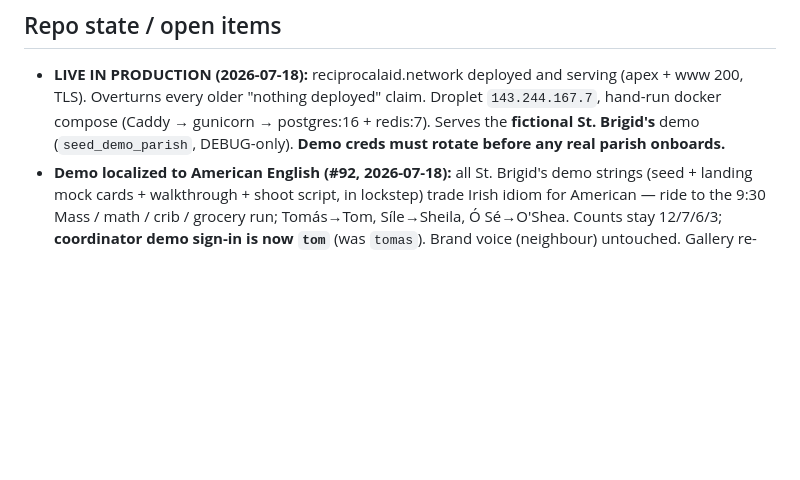
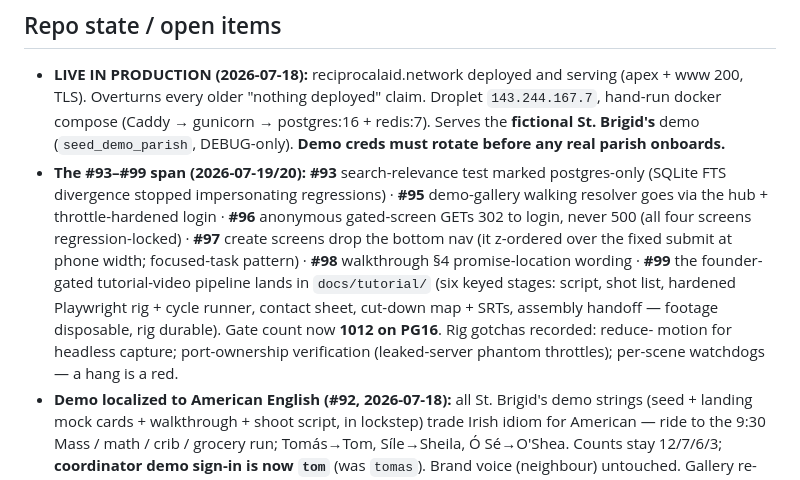
Before and after one commit to p949w6cqh2-boop/umi-exchange, a Markdown page: STATE.md, the part around the change. GitHub-like rendering; blank space fills up the shorter version.

Commit message:
docs: STATE.md — record the #93–#99 span; gate now 1012
Co-Authored-By: Claude Fable 5 <noreply@anthropic.com>
Claude-Session: https://claude.ai/code/session_015H8jdri6s5drPqeDrdDMfG

```diff
--- a/STATE.md
+++ b/STATE.md
@@ -116,6 +116,17 @@ Do not assume/reintroduce: Stripe billing, Twilio SMS, Chart.js dashboards, blog
   Overturns every older "nothing deployed" claim. Droplet `143.244.167.7`, hand-run docker compose
   (Caddy → gunicorn → postgres:16 + redis:7). Serves the **fictional St. Brigid's** demo
   (`seed_demo_parish`, DEBUG-only). **Demo creds must rotate before any real parish onboards.**
+- **The #93–#99 span (2026-07-19/20):** **#93** search-relevance test marked postgres-only
+  (SQLite FTS divergence stopped impersonating regressions) · **#95** demo-gallery walking
+  resolver goes via the hub + throttle-hardened login · **#96** anonymous gated-screen GETs
+  302 to login, never 500 (all four screens regression-locked) · **#97** create screens drop
+  the bottom nav (it z-ordered over the fixed submit at phone width; focused-task pattern) ·
+  **#98** walkthrough §4 promise-location wording · **#99** the founder-gated tutorial-video
+  pipeline lands in `docs/tutorial/` (six keyed stages: script, shot list, hardened Playwright
+  rig + cycle runner, contact sheet, cut-down map + SRTs, assembly handoff — footage
+  disposable, rig durable). Gate count now **1012 on PG16**. Rig gotchas recorded: reduce-
+  motion for headless capture; port-ownership verification (leaked-server phantom throttles);
+  per-scene watchdogs — a hang is a red.
 - **Demo localized to American English (#92, 2026-07-18):** all St. Brigid's demo strings (seed +
   landing mock cards + walkthrough + shoot script, in lockstep) trade Irish idiom for American —
   ride to the 9:30 Mass / math / crib / grocery run; Tomás→Tom, Síle→Sheila, Ó Sé→O'Shea. Counts
```
